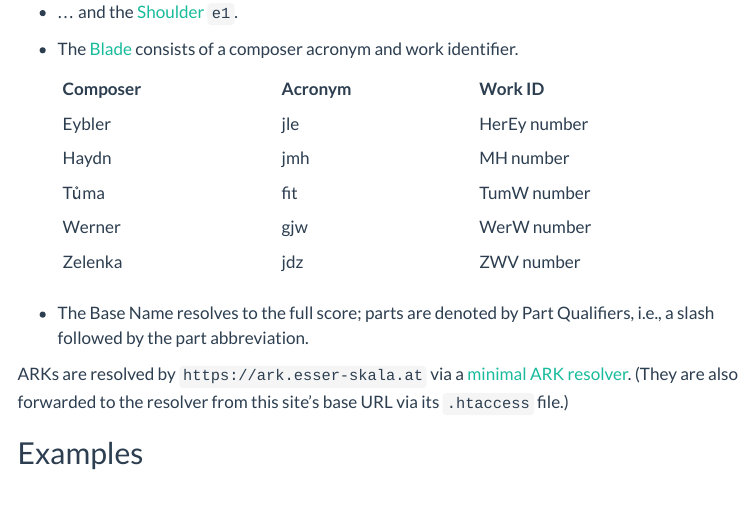
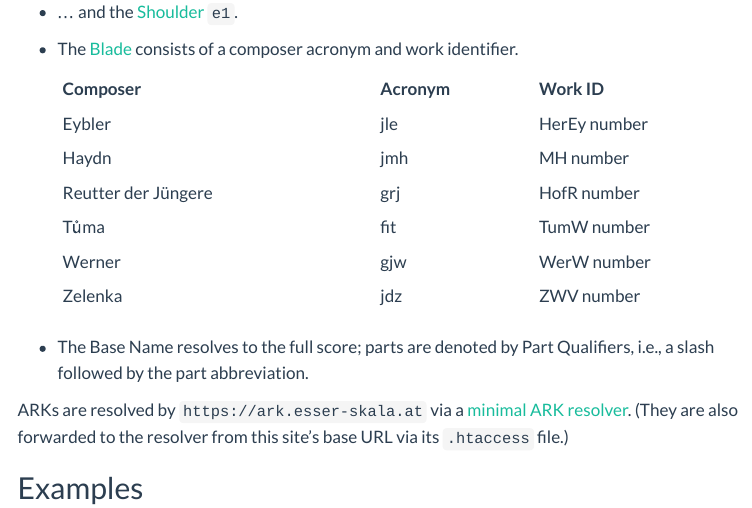
Before and after one commit to edition-esser-skala/website, a Quarto document (arks.qmd): the page in a window 1100 px wide, from 210 px down. Rendered offline with R 4.5, knitr and Pandoc in place of Quarto, with nearby package versions; menus at the side of the page are left out.

Commit message:
updates arks page

```diff
--- a/arks.qmd
+++ b/arks.qmd
@@ -14,6 +14,7 @@ A semi-opaque Archival Resource Key ([ARK](https://arks.org)) is assigned to eac
   |-|-|-|
   |Eybler|jle|HerEy number|
   |Haydn|jmh|MH number|
+  |Reutter der Jüngere|grj|HofR number|
   |Tůma|fit|TumW number|
   |Werner|gjw|WerW number|
   |Zelenka|jdz|ZWV number|
```
